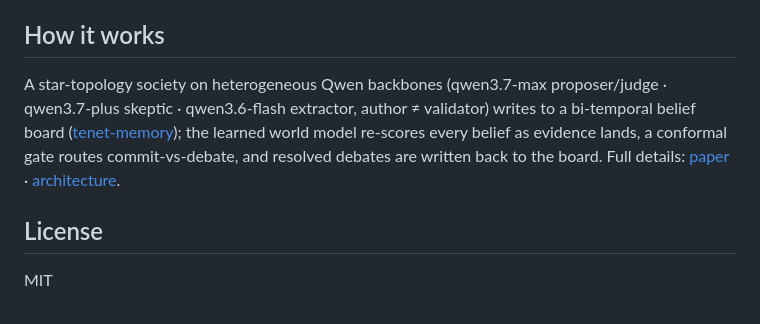
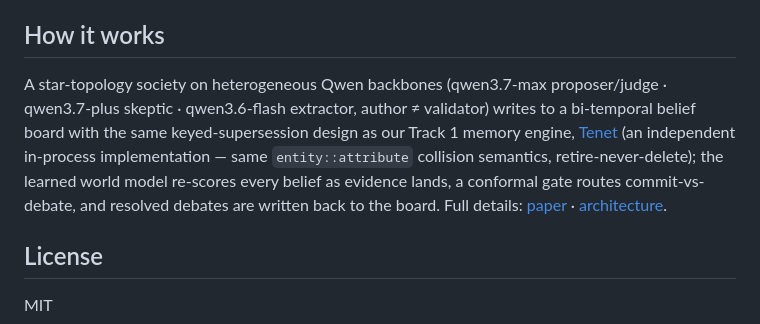
Before and after one commit to Nas01010101/majalis, a Markdown page: README.md, the part around the change. Drawn GitHub-style.

Commit message:
docs: fix overclaim - belief board is an independent implementation of Tenet's supersession design, not the tenet-memory package

```diff
--- a/README.md
+++ b/README.md
@@ -167,7 +167,7 @@ ARMOR-MAD reports 96.5% on GSM8K with training-free heterogeneous-debate routing
 
 ## How it works
 
-A star-topology society on heterogeneous Qwen backbones (qwen3.7-max proposer/judge · qwen3.7-plus skeptic · qwen3.6-flash extractor, author ≠ validator) writes to a bi-temporal belief board ([tenet-memory](https://github.com/Nas01010101/tenet)); the learned world model re-scores every belief as evidence lands, a conformal gate routes commit-vs-debate, and resolved debates are written back to the board. Full details: [paper](docs/paper/majalis.pdf) · [architecture](docs/architecture.md).
+A star-topology society on heterogeneous Qwen backbones (qwen3.7-max proposer/judge · qwen3.7-plus skeptic · qwen3.6-flash extractor, author ≠ validator) writes to a bi-temporal belief board with the same keyed-supersession design as our Track 1 memory engine, [Tenet](https://github.com/Nas01010101/tenet) (an independent in-process implementation — same `entity::attribute` collision semantics, retire-never-delete); the learned world model re-scores every belief as evidence lands, a conformal gate routes commit-vs-debate, and resolved debates are written back to the board. Full details: [paper](docs/paper/majalis.pdf) · [architecture](docs/architecture.md).
 
 ## License
 
```
Also changed, not shown: README.zh-CN.md (+1 -1 lines).
